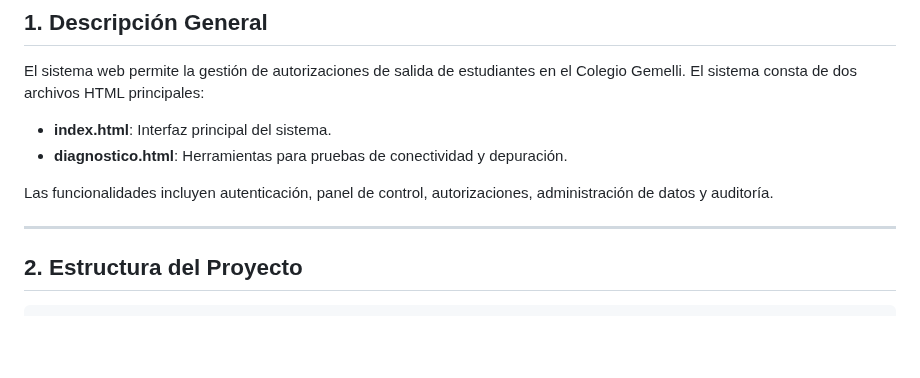
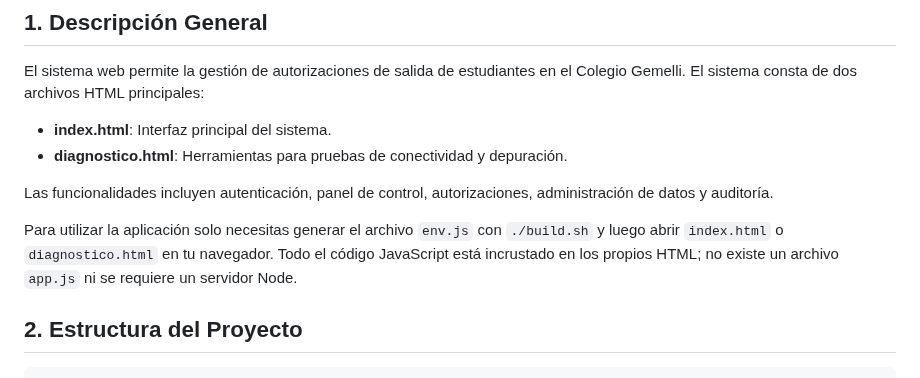
Before and after one commit to JMontes1986/autorizacionesColgemelli, a Markdown page: README.md, the part around the change. Drawn GitHub-style; blank space fills up the shorter version.

```diff
--- a/README.md
+++ b/README.md
@@ -19,7 +19,7 @@ El sistema web permite la gestión de autorizaciones de salida de estudiantes en
 
 Las funcionalidades incluyen autenticación, panel de control, autorizaciones, administración de datos y auditoría.
 
----
+Para utilizar la aplicación solo necesitas generar el archivo `env.js` con `./build.sh` y luego abrir `index.html` o `diagnostico.html` en tu navegador. Todo el código JavaScript está incrustado en los propios HTML; no existe un archivo `app.js` ni se requiere un servidor Node.
 
 ## 2. Estructura del Proyecto
 
```
